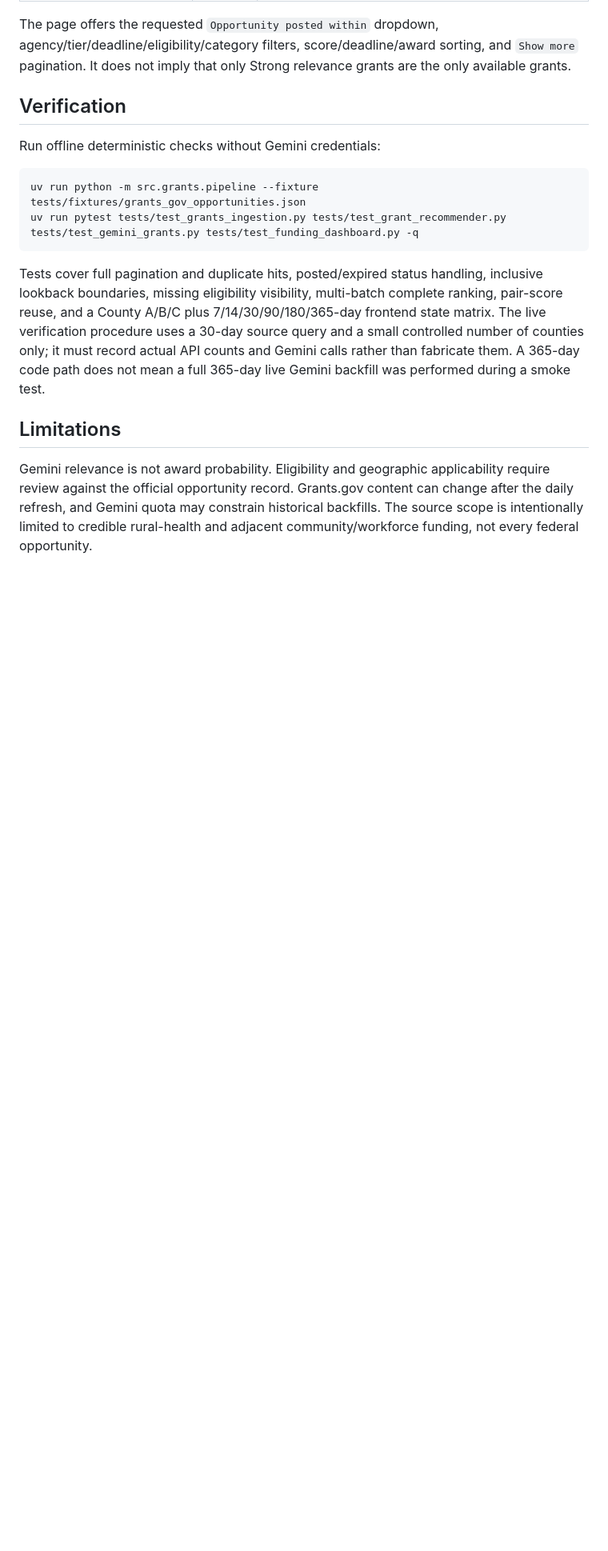
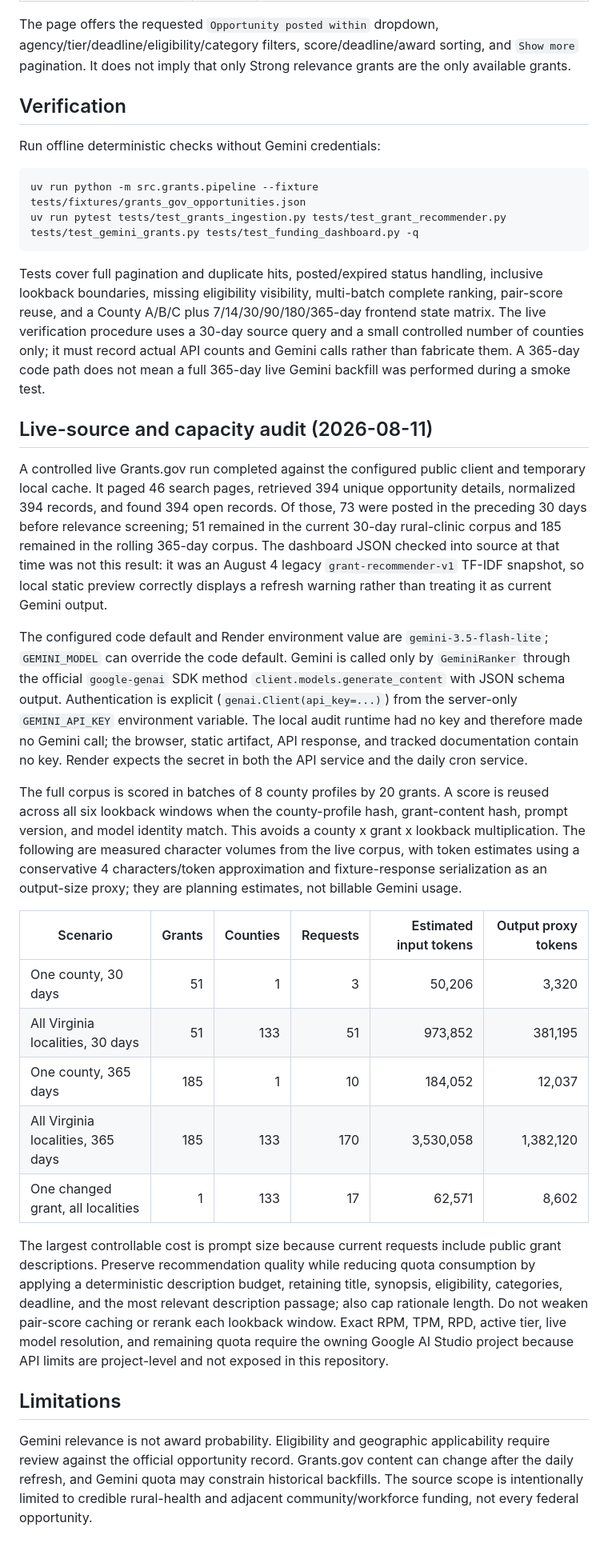
Before and after one commit to reaganwcisel123/CS5934, a Markdown page: documents/grant-funding-recommender-implementation.md, the part around the change. Shown at 80% size. Drawn GitHub-style; blank space fills up the shorter version.

Commit message:
docs(grants): record live corpus and Gemini capacity audit
Document the measured August 11 live Grants.gov retrieval, the legacy static-artifact distinction, server-only Gemini authentication, and batch-level capacity estimates. Record the limits of the audit so unverified project quota and live model claims are not mistaken for measured facts. Verified with the full repository suite before this documentation update.

```diff
--- a/documents/grant-funding-recommender-implementation.md
+++ b/documents/grant-funding-recommender-implementation.md
@@ -96,6 +96,24 @@ uv run pytest tests/test_grants_ingestion.py tests/test_grant_recommender.py tes
 
 Tests cover full pagination and duplicate hits, posted/expired status handling, inclusive lookback boundaries, missing eligibility visibility, multi-batch complete ranking, pair-score reuse, and a County A/B/C plus 7/14/30/90/180/365-day frontend state matrix. The live verification procedure uses a 30-day source query and a small controlled number of counties only; it must record actual API counts and Gemini calls rather than fabricate them. A 365-day code path does not mean a full 365-day live Gemini backfill was performed during a smoke test.
 
+## Live-source and capacity audit (2026-08-11)
+
+A controlled live Grants.gov run completed against the configured public client and temporary local cache. It paged 46 search pages, retrieved 394 unique opportunity details, normalized 394 records, and found 394 open records. Of those, 73 were posted in the preceding 30 days before relevance screening; 51 remained in the current 30-day rural-clinic corpus and 185 remained in the rolling 365-day corpus. The dashboard JSON checked into source at that time was not this result: it was an August 4 legacy `grant-recommender-v1` TF-IDF snapshot, so local static preview correctly displays a refresh warning rather than treating it as current Gemini output.
+
+The configured code default and Render environment value are `gemini-3.5-flash-lite`; `GEMINI_MODEL` can override the code default. Gemini is called only by `GeminiRanker` through the official `google-genai` SDK method `client.models.generate_content` with JSON schema output. Authentication is explicit (`genai.Client(api_key=...)`) from the server-only `GEMINI_API_KEY` environment variable. The local audit runtime had no key and therefore made no Gemini call; the browser, static artifact, API response, and tracked documentation contain no key. Render expects the secret in both the API service and the daily cron service.
+
+The full corpus is scored in batches of 8 county profiles by 20 grants. A score is reused across all six lookback windows when the county-profile hash, grant-content hash, prompt version, and model identity match. This avoids a county x grant x lookback multiplication. The following are measured character volumes from the live corpus, with token estimates using a conservative 4 characters/token approximation and fixture-response serialization as an output-size proxy; they are planning estimates, not billable Gemini usage.
+
+| Scenario | Grants | Counties | Requests | Estimated input tokens | Output proxy tokens |
+| --- | ---: | ---: | ---: | ---: | ---: |
+| One county, 30 days | 51 | 1 | 3 | 50,206 | 3,320 |
+| All Virginia localities, 30 days | 51 | 133 | 51 | 973,852 | 381,195 |
+| One county, 365 days | 185 | 1 | 10 | 184,052 | 12,037 |
+| All Virginia localities, 365 days | 185 | 133 | 170 | 3,530,058 | 1,382,120 |
+| One changed grant, all localities | 1 | 133 | 17 | 62,571 | 8,602 |
+
+The largest controllable cost is prompt size because current requests include public grant descriptions. Preserve recommendation quality while reducing quota consumption by applying a deterministic description budget, retaining title, synopsis, eligibility, categories, deadline, and the most relevant description passage; also cap rationale length. Do not weaken pair-score caching or rerank each lookback window. Exact RPM, TPM, RPD, active tier, live model resolution, and remaining quota require the owning Google AI Studio project because API limits are project-level and not exposed in this repository.
+
 ## Limitations
 
 Gemini relevance is not award probability. Eligibility and geographic applicability require review against the official opportunity record. Grants.gov content can change after the daily refresh, and Gemini quota may constrain historical backfills. The source scope is intentionally limited to credible rural-health and adjacent community/workforce funding, not every federal opportunity.
```
